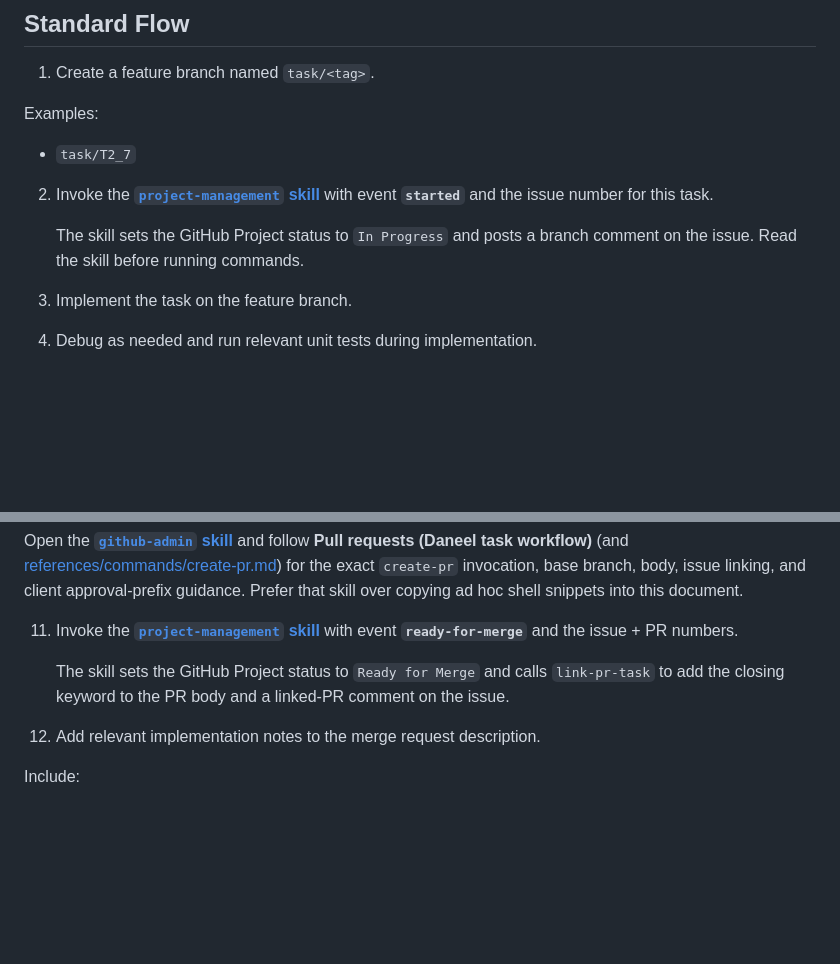
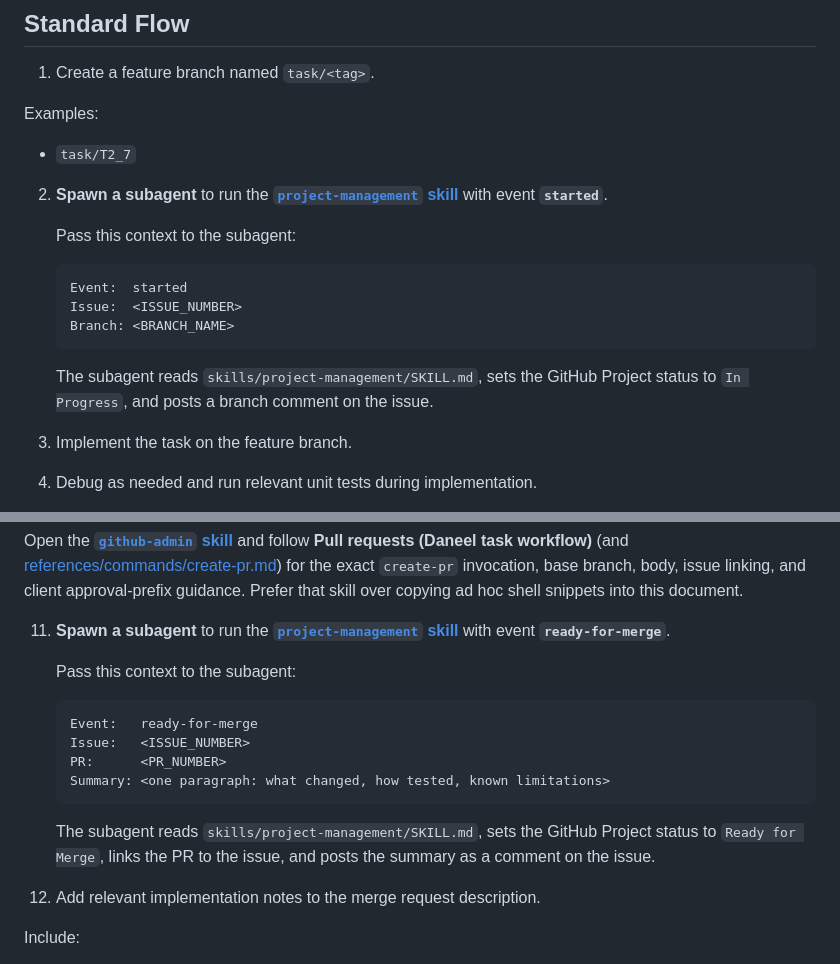
Before and after one commit to fcarucci/daneel, a Markdown page: AGENTS_WORKFLOW.md, 2 parts joined by grey strips. GitHub-like rendering; blank space fills up the shorter version.

Commit message:
docs: require subagent invocation with context for project-management skill
All references to the project-management skill now explicitly say
'spawn a subagent' and show the required context block (event, issue,
branch/PR, summary). Direct hand-rolled calls to set-issue-status or
comment-issue for lifecycle transitions are forbidden.

Made-with: Cursor

````diff
--- a/AGENTS_WORKFLOW.md
+++ b/AGENTS_WORKFLOW.md
@@ -14,9 +14,17 @@ Examples:
 
 - `task/T2_7`
 
-2. Invoke the **[`project-management` skill](skills/project-management/SKILL.md)** with event **`started`** and the issue number for this task.
+2. **Spawn a subagent** to run the **[`project-management` skill](skills/project-management/SKILL.md)** with event **`started`**.
 
-   The skill sets the GitHub Project status to `In Progress` and posts a branch comment on the issue.  Read the skill before running commands.
+   Pass this context to the subagent:
+
+   ```
+   Event:  started
+   Issue:  <ISSUE_NUMBER>
+   Branch: <BRANCH_NAME>
+   ```
+
+   The subagent reads `skills/project-management/SKILL.md`, sets the GitHub Project status to `In Progress`, and posts a branch comment on the issue.
 
 3. Implement the task on the feature branch.
 
@@ -73,9 +81,18 @@ Example:
 
 Open the **[`github-admin` skill](skills/github-admin/SKILL.md)** and follow **Pull requests (Daneel task workflow)** (and [references/commands/create-pr.md](skills/github-admin/references/commands/create-pr.md)) for the exact `create-pr` invocation, base branch, body, issue linking, and client approval-prefix guidance. Prefer that skill over copying ad hoc shell snippets into this document.
 
-11. Invoke the **[`project-management` skill](skills/project-management/SKILL.md)** with event **`ready-for-merge`** and the issue + PR numbers.
+11. **Spawn a subagent** to run the **[`project-management` skill](skills/project-management/SKILL.md)** with event **`ready-for-merge`**.
 
-    The skill sets the GitHub Project status to `Ready for Merge` and calls `link-pr-task` to add the closing keyword to the PR body and a linked-PR comment on the issue.
+    Pass this context to the subagent:
+
+    ```
+    Event:   ready-for-merge
+    Issue:   <ISSUE_NUMBER>
+    PR:      <PR_NUMBER>
+    Summary: <one paragraph: what changed, how tested, known limitations>
+    ```
+
+    The subagent reads `skills/project-management/SKILL.md`, sets the GitHub Project status to `Ready for Merge`, links the PR to the issue, and posts the summary as a comment on the issue.
 
 13. Add relevant implementation notes to the merge request description.
 
````
Also changed, not shown: AGENTS.md (+1 -1 lines).
